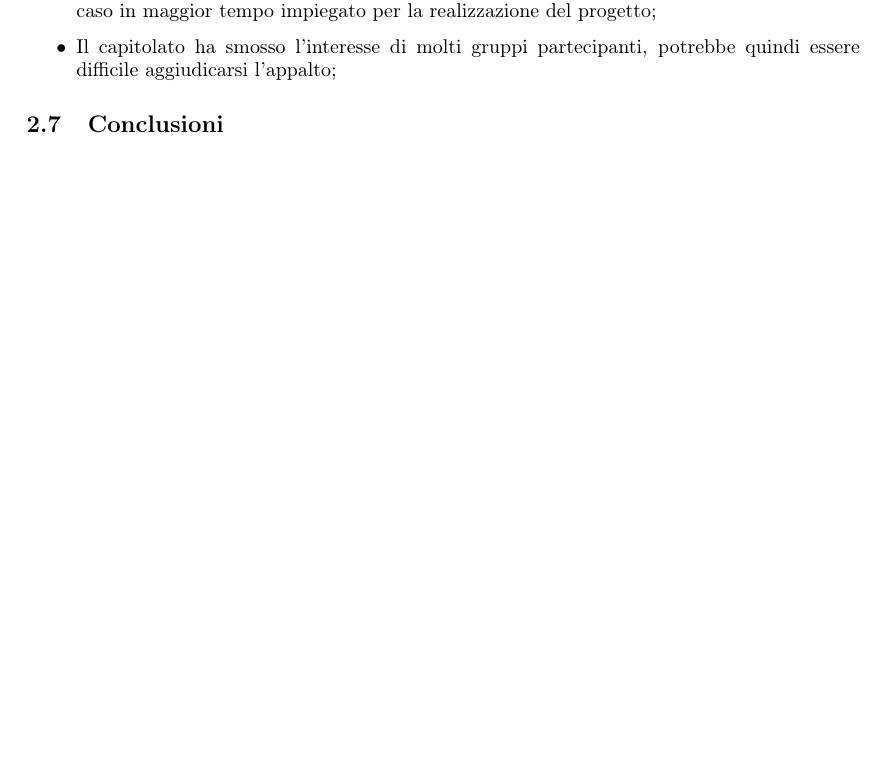
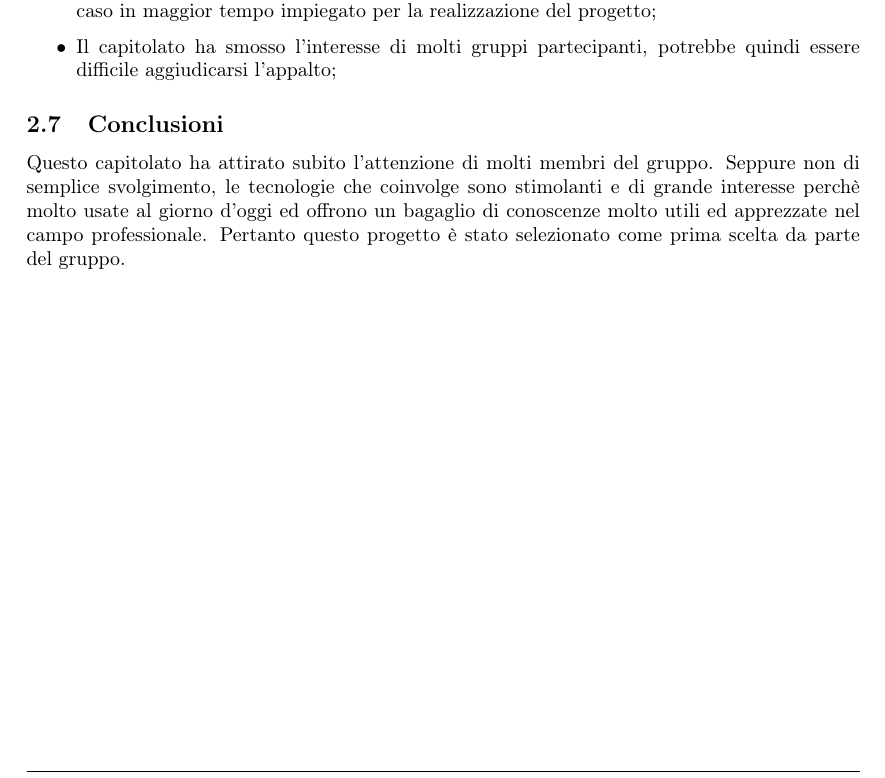
Before and after one commit to Sweleven/Documents, a LaTeX document (DocumentiInterni/StudioDiFattibilita/main.tex, which reads DocumentiInterni/StudioDiFattibilita/src/C1/main.tex): part of page 7 of 12, cut so that both start at the same text, the shorter picture padded with empty space. Compiled offline with pdfLaTeX.

Commit message:
Update main.tex

```diff
--- a/DocumentiInterni/StudioDiFattibilita/src/C1/main.tex
+++ b/DocumentiInterni/StudioDiFattibilita/src/C1/main.tex
@@ -80,3 +80,4 @@ L’azienda proponente valuta inoltre positivamente i seguenti requisiti opziona
 \end{itemize}
 
 \subsection{Conclusioni}
+Questo capitolato ha attirato subito l'attenzione di molti membri del gruppo. Seppure non di semplice svolgimento, le tecnologie che coinvolge sono stimolanti e di grande interesse perchè molto usate al giorno d'oggi ed offrono un bagaglio di conoscenze molto utili ed apprezzate nel campo professionale. Pertanto questo progetto è stato selezionato come prima scelta da parte del gruppo.
```
